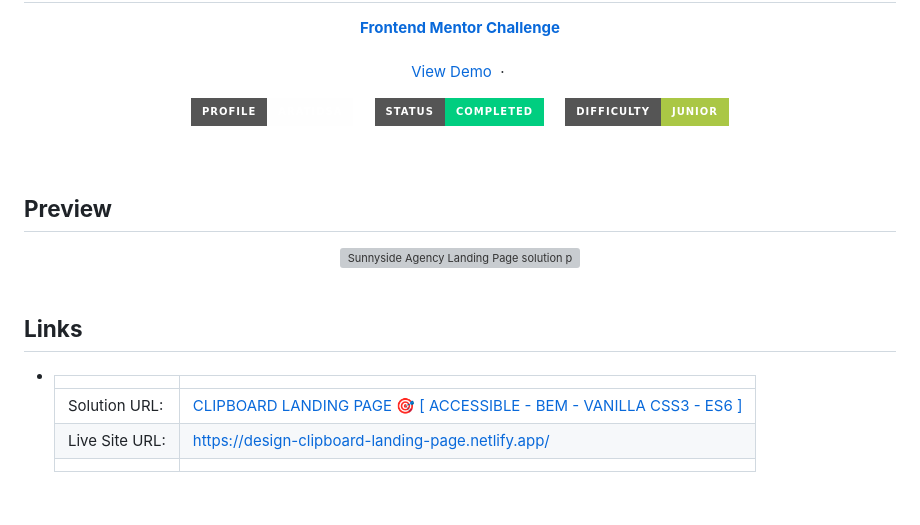
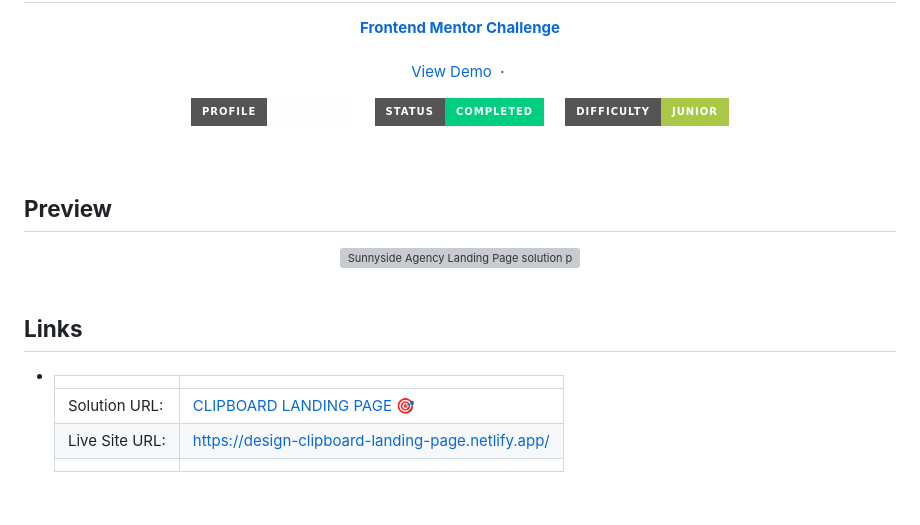
Before and after one commit to aratidsa/Clipboard-Landing-Page, a Markdown page: README.md, the part around one of its changes. Rendered like a GitHub page; badges without logos; grey boxes are pictures that could not be loaded.

```diff
--- a/README.md
+++ b/README.md
@@ -48,7 +48,7 @@
 
 - |||
   | :----- | :----- |
-  | Solution URL: | [CLIPBOARD LANDING PAGE 🎯 [ ACCESSIBLE - BEM - VANILLA CSS3 - ES6 ]](https://www.frontendmentor.io/solutions/sunnyside-landing-page-accessible-bem-vanilla-css3-es6-FrM6b1vi3w) |
+  | Solution URL: | [CLIPBOARD LANDING PAGE 🎯](https://github.com/aratidsa/Clipboard-Landing-Page) |
   | Live Site URL: | https://design-clipboard-landing-page.netlify.app/ |
   |||
 
```
Also changed, not shown: other parts of README.md (+1 -1 lines).
